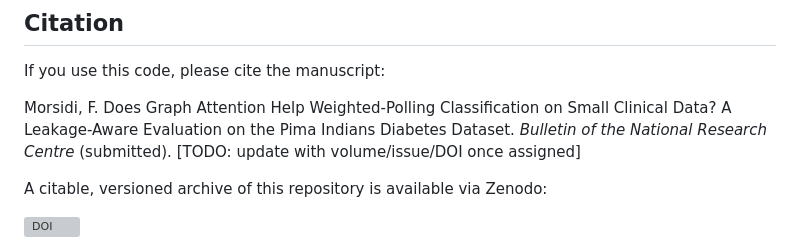
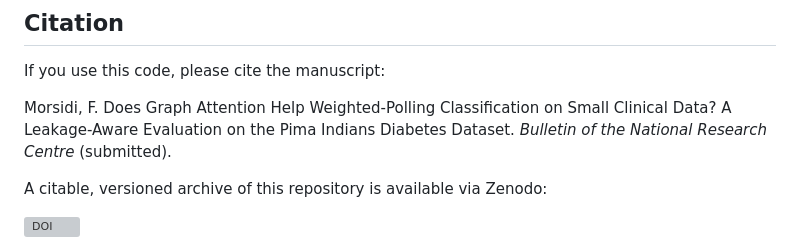
Before and after one commit to blackcontractor90/gatv2-weighted-polling-diabetes, a Markdown page: README.md, the part around the change. Drawn GitHub-style; grey boxes are pictures that could not be loaded.

Commit message:
Update citation information in README
Removed TODO note for volume/issue/DOI update in README.

```diff
--- a/README.md
+++ b/README.md
@@ -106,7 +106,7 @@ If you use this code, please cite the manuscript:
 Morsidi, F. Does Graph Attention Help Weighted-Polling Classification on
 Small Clinical Data? A Leakage-Aware Evaluation on the Pima Indians
 Diabetes Dataset. *Bulletin of the National Research Centre* (submitted).
-[TODO: update with volume/issue/DOI once assigned]
+
 
 A citable, versioned archive of this repository is available via Zenodo:
 
```
